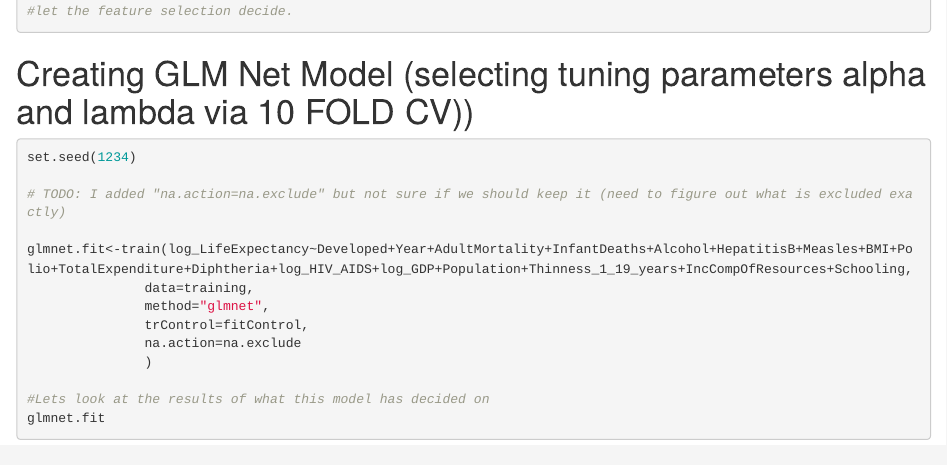
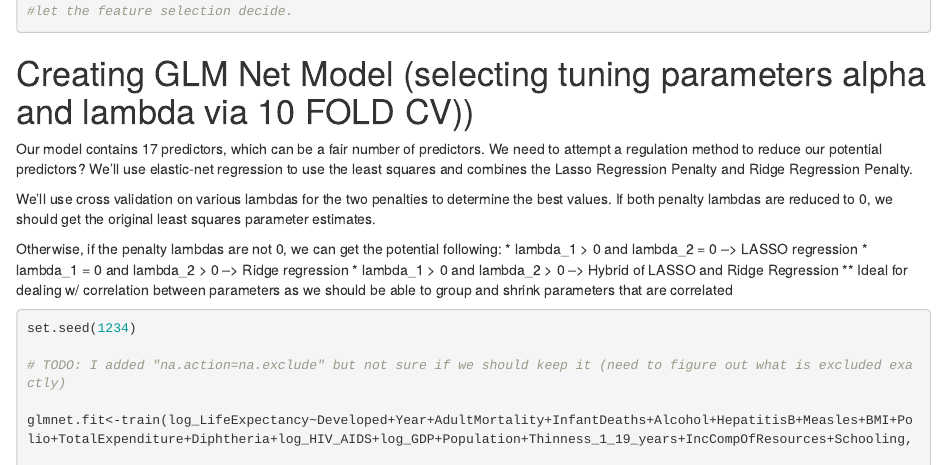
Before and after one commit to tbonar/MSDS-6372-KaggleLifeExpectancies, an R Markdown document (ExploratoryDataAnalysis.Rmd): the page in a window 1100 px wide, from 18540 px down. Rendered offline with R 4.5, knitr and Pandoc, with nearby package versions; some code elsewhere in the file could not run offline.

Commit message:
Added notes for glmnet and what its aiming to do

````diff
--- a/ExploratoryDataAnalysis.Rmd
+++ b/ExploratoryDataAnalysis.Rmd
@@ -720,6 +720,15 @@ validate<-life_expectancy[-trainIndex,]
 
 
 # Creating GLM Net Model (selecting tuning parameters alpha and lambda via 10 FOLD CV))
+Our model contains 17 predictors, which can be a fair number of predictors. We need to attempt a regulation method to reduce our potential predictors? We'll use elastic-net regression to use the least squares and combines the Lasso Regression Penalty and Ridge Regression Penalty.
+
+We'll use cross validation on various lambdas for the two penalties to determine the best values. If both penalty lambdas are reduced to 0, we should get the original least squares parameter estimates.
+
+Otherwise, if the penalty lambdas are not 0, we can get the potential following:
+* lambda_1 > 0 and lambda_2 = 0 --> LASSO regression
+* lambda_1 = 0 and lambda_2 > 0 --> Ridge regression
+* lambda_1 > 0 and lambda_2 > 0 --> Hybrid of LASSO and Ridge Regression
+** Ideal for dealing w/ correlation between parameters as we should be able to group and shrink parameters that are correlated
 ```{r}
 set.seed(1234)
 
````
